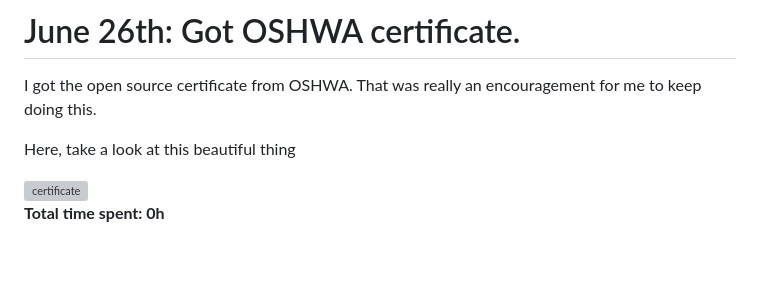
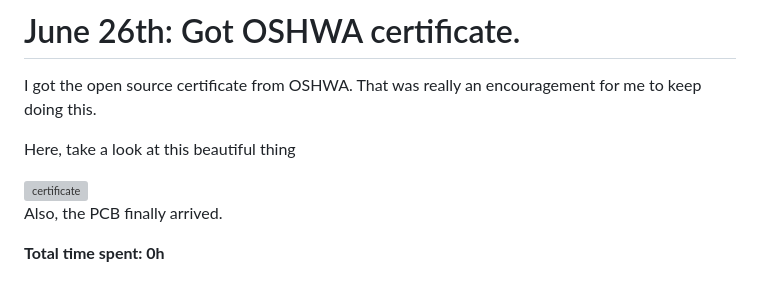
Before and after one commit to KnowScratcher/QuakeCord, a Markdown page: JOURNAL.md, the part around the change. Drawn GitHub-style; grey boxes are pictures that could not be loaded.

Commit message:
add journal

```diff
--- a/JOURNAL.md
+++ b/JOURNAL.md
@@ -220,4 +220,6 @@ Here, take a look at this beautiful thing
 
 <img src="https://raw.githubusercontent.com/KnowScratcher/QuakeCord/refs/heads/main/img/certification-mark-TW000006-stacked.svg" height="400" alt="certificate">
 
+Also, the PCB finally arrived.
+
 **Total time spent: 0h**
```
Also changed, not shown: img/quakecord.png.
